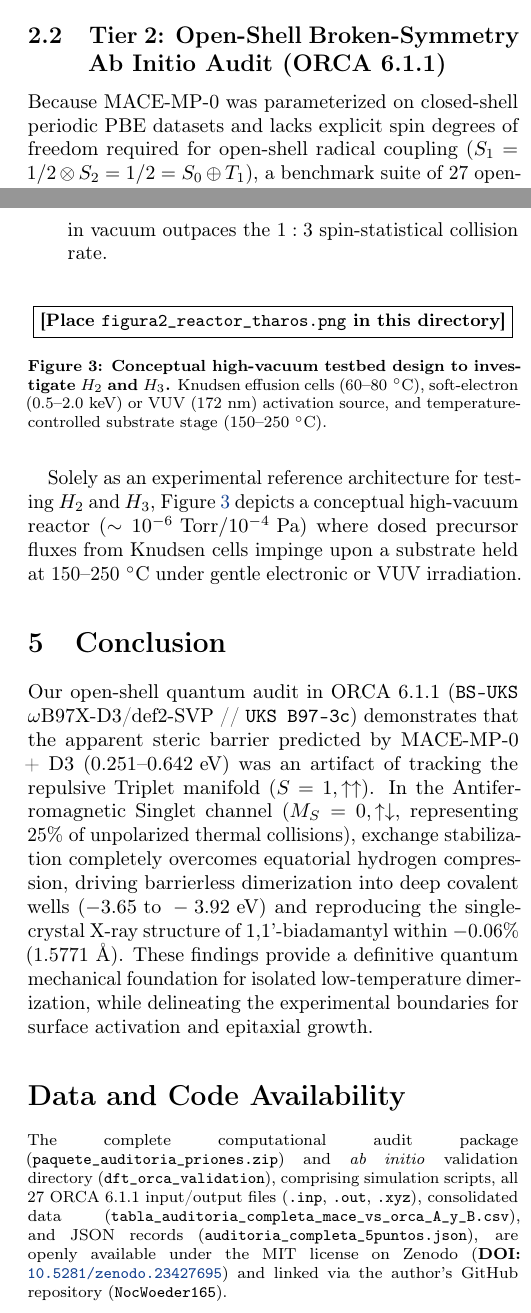
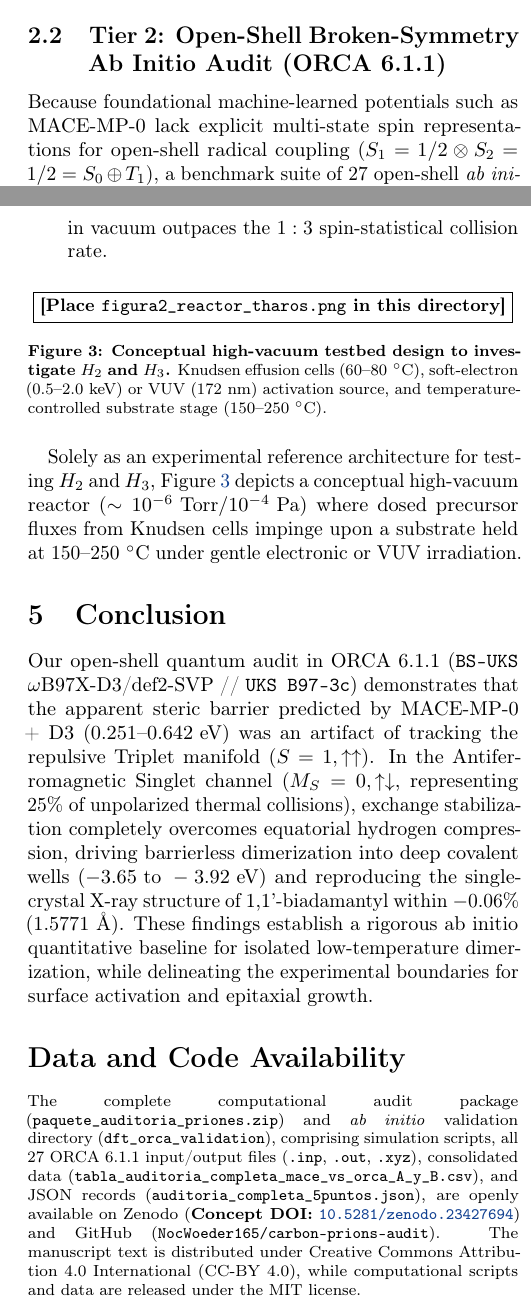
Before and after one commit to NocWoeder165/carbon-prions-audit, a LaTeX document (manuscript/preprint_carbon_prions_EN.tex): two parts of the columns of pages 2 and 4 of 5, joined at a grey line, cut so that both start at the same text. Compiled offline with pdfLaTeX.

```diff
--- a/manuscript/preprint_carbon_prions_EN.tex
+++ b/manuscript/preprint_carbon_prions_EN.tex
@@ -8,6 +8,7 @@
 \usepackage[english]{babel}
 \usepackage{amsmath,amssymb,amsfonts}
 \usepackage{graphicx}
+\usepackage[space]{grffile}
 \usepackage{booktabs}
 \usepackage{geometry}
 \usepackage{hyperref}
@@ -33,7 +34,7 @@
 % Elegant running headers (peer-reviewed preprint style)
 \pagestyle{fancy}
 \fancyhf{}
-\lhead{\footnotesize\textit{Pre-print -- Project Tharos (DOI: 10.5281/zenodo.23427695)}}
+\lhead{\footnotesize\textit{Pre-print -- Project Tharos (Concept DOI: 10.5281/zenodo.23427694)}}
 \rhead{\footnotesize\textit{C.~L.~Rodríguez García -- Dark Horse / NocWoeder165 (2026)}}
 \cfoot{\thepage}
 \renewcommand{\headrulewidth}{0.4pt}
@@ -57,7 +58,7 @@
       \vspace{0.15em}
       {\footnotesize \textit{Project Tharos} $\cdot$ Contact: \texttt{sem-340007@utnay.edu.mx} \par}
       \vspace{0.25em}
-      {\footnotesize October 18, 2026 $\cdot$ \textbf{Pre-print DOI:} \href{https://doi.org/10.5281/zenodo.23427695}{\texttt{10.5281/zenodo.23427695}} \par}
+      {\footnotesize October 18, 2026 $\cdot$ \textbf{Pre-print Concept DOI:} \href{https://doi.org/10.5281/zenodo.23427694}{\texttt{10.5281/zenodo.23427694}} \par}
       \vspace{0.65em}
     }
     \hrule
@@ -100,7 +101,7 @@
 Three frontal coupling reactions were initially investigated within ASE (\texttt{PyTorch 2.11.0}, \texttt{ASE 3.29.0}, \texttt{MACE 0.3.16}) using the foundational equivariant neural network potential \textbf{MACE-MP-0} (\textit{small}) \cite{Batatia2024} in double precision (\texttt{float64}) with mandatory Grimme D3 (\texttt{bj}) dispersion correction \cite{Grimme2010}: (i) intrinsic homocoupling ($\text{C}_{10}\text{H}_{15}^\bullet + \text{C}_{10}\text{H}_{15}^\bullet \to \text{C}_{20}\text{H}_{30}$); (ii) heterocoupling with a neutral trivalent 1-bora-adamantyl radical ($\text{C}_9\text{BH}_{14}^\bullet \to \text{C}_{19}\text{H}_{29}\text{B}$); and (iii) heterocoupling with a neutral trivalent 1-phospha-adamantyl radical ($\text{C}_9\text{PH}_{14}^\bullet \to \text{C}_{19}\text{H}_{29}\text{P}$). Initial structures were extracted from crystallographic adamantane (PubChem CID 9238), aligned along the $C_3$ axis in a staggered orientation ($60^\circ$) via exact $\text{SO}(3)$ rotations, scanned across 13 constrained steps ($3.40 \to 1.48\text{ \AA}$, $F_{\text{max}} < 0.05\text{ eV/\AA}$), and fully relaxed without constraints in the covalent minimum ($F_{\text{max}} < 0.02\text{ eV/\AA}$).
 
 \subsection{Tier 2: Open-Shell Broken-Symmetry Ab Initio Audit (ORCA 6.1.1)}
-Because MACE-MP-0 was parameterized on closed-shell periodic PBE datasets and lacks explicit spin degrees of freedom required for open-shell radical coupling ($S_1 = 1/2 \otimes S_2 = 1/2 = S_0 \oplus T_1$), a benchmark suite of 27 open-shell \textit{ab initio} calculations was carried out using \textbf{ORCA 6.1.1} \cite{Neese2022}. Computations utilized the range-separated hybrid functional \textbf{UKS $\omega\text{B97X-D3/def2-SVP}$} (\texttt{def2/J RIJCOSX TightSCF}) \cite{Chai2013} and equilibrium geometries optimized with the composite method \textbf{UKS B97-3c} \cite{Brandenburg2018}. To eliminate energy-mixing artifacts between disparate electronic structures, two strictly homogenized thermodynamic reference frames were defined relative to isolated doublet radicals ($S=1/2$, $\langle \hat{S}^2 \rangle \approx 0.755\text{--}0.772$):
+Because foundational machine-learned potentials such as MACE-MP-0 lack explicit multi-state spin representations for open-shell radical coupling ($S_1 = 1/2 \otimes S_2 = 1/2 = S_0 \oplus T_1$), a benchmark suite of 27 open-shell \textit{ab initio} calculations was carried out using \textbf{ORCA 6.1.1} \cite{Neese2022}. Computations utilized the range-separated hybrid functional \textbf{UKS $\omega\text{B97X-D3/def2-SVP}$} (\texttt{def2/J RIJCOSX TightSCF}) \cite{Chai2013} and equilibrium geometries optimized with the composite method \textbf{UKS B97-3c} \cite{Brandenburg2018}. To eliminate energy-mixing artifacts between disparate electronic structures, two strictly homogenized thermodynamic reference frames were defined relative to isolated doublet radicals ($S=1/2$, $\langle \hat{S}^2 \rangle \approx 0.755\text{--}0.772$):
 \begin{equation}
     E_\infty = E_{\text{radical\_1}}^\circ + E_{\text{radical\_2}}^\circ
 \end{equation}
@@ -225,7 +226,7 @@
 \begin{figure}[H]
     \centering
     \IfFileExists{figura2_reactor_tharos.png}{%
-        \includegraphics[width=\columnwidth]{figura2_reactor_tharos.png}%
+        \includegraphics[width=\columnwidth]{"figura2_reactor_tharos EN.png"}%
     }{%
         \fbox{\parbox{0.95\columnwidth}{\centering\small\textbf{[Place \texttt{figura2\_reactor\_tharos.png} in this directory]}}}%
     }
@@ -239,11 +240,11 @@
 % 5. CONCLUSION AND STATEMENTS
 % ==============================================================================
 \section{Conclusion}
-Our open-shell quantum audit in ORCA 6.1.1 (\texttt{BS-UKS} $\omega\text{B97X-D3/def2-SVP}$ // \texttt{UKS B97-3c}) demonstrates that the apparent steric barrier predicted by MACE-MP-0 + D3 ($0.251\text{--}0.642\text{ eV}$) was an artifact of tracking the repulsive Triplet manifold ($S=1, \uparrow\uparrow$). In the Antiferromagnetic Singlet channel ($M_S=0, \uparrow\downarrow$, representing $25\%$ of unpolarized thermal collisions), exchange stabilization completely overcomes equatorial hydrogen compression, driving barrierless dimerization into deep covalent wells ($-3.65\text{ to }-3.92\text{ eV}$) and reproducing the single-crystal X-ray structure of 1,1'-biadamantyl within $-0.06\%$ ($1.5771\text{ \AA}$). These findings provide a definitive quantum mechanical foundation for isolated low-temperature dimerization, while delineating the experimental boundaries for surface activation and epitaxial growth.
+Our open-shell quantum audit in ORCA 6.1.1 (\texttt{BS-UKS} $\omega\text{B97X-D3/def2-SVP}$ // \texttt{UKS B97-3c}) demonstrates that the apparent steric barrier predicted by MACE-MP-0 + D3 ($0.251\text{--}0.642\text{ eV}$) was an artifact of tracking the repulsive Triplet manifold ($S=1, \uparrow\uparrow$). In the Antiferromagnetic Singlet channel ($M_S=0, \uparrow\downarrow$, representing $25\%$ of unpolarized thermal collisions), exchange stabilization completely overcomes equatorial hydrogen compression, driving barrierless dimerization into deep covalent wells ($-3.65\text{ to }-3.92\text{ eV}$) and reproducing the single-crystal X-ray structure of 1,1'-biadamantyl within $-0.06\%$ ($1.5771\text{ \AA}$). These findings establish a rigorous ab initio quantitative baseline for isolated low-temperature dimerization, while delineating the experimental boundaries for surface activation and epitaxial growth.
 
 \section*{Data and Code Availability}
 \footnotesize
-The complete computational audit package (\texttt{paquete\_auditoria\_priones.zip}) and \textit{ab initio} validation directory (\texttt{dft\_orca\_validation}), comprising simulation scripts, all 27 ORCA 6.1.1 input/output files (\texttt{.inp}, \texttt{.out}, \texttt{.xyz}), consolidated data (\texttt{tabla\_auditoria\_completa\_mace\_vs\_orca\_A\_y\_B.csv}), and JSON records (\texttt{auditoria\_completa\_5puntos.json}), are openly available under the MIT license on Zenodo (\textbf{DOI:} \href{https://doi.org/10.5281/zenodo.23427695}{\texttt{10.5281/zenodo.23427695}}) and linked via the author's GitHub repository (\texttt{NocWoeder165}).
+The complete computational audit package (\texttt{paquete\_auditoria\_priones.zip}) and \textit{ab initio} validation directory (\texttt{dft\_orca\_validation}), comprising simulation scripts, all 27 ORCA 6.1.1 input/output files (\texttt{.inp}, \texttt{.out}, \texttt{.xyz}), consolidated data (\texttt{tabla\_auditoria\_completa\_mace\_vs\_orca\_A\_y\_B.csv}), and JSON records (\texttt{auditoria\_completa\_5puntos.json}), are openly available on Zenodo (\textbf{Concept DOI:} \href{https://doi.org/10.5281/zenodo.23427694}{\texttt{10.5281/zenodo.23427694}}) and GitHub (\texttt{NocWoeder165/carbon-prions-audit}). The manuscript text is distributed under Creative Commons Attribution 4.0 International (CC-BY 4.0), while computational scripts and data are released under the MIT license.
 
 \section*{CRediT Authorship Contribution Statement}
 \footnotesize
```
Also changed, not shown: figures/figura1_relaxed_pes_auditada EN.png (added), figures/figura2_perfiles_homogeneizados_A_y_B EN.png (added), figures/figura2_reactor_tharos EN.png (added), manuscript/preprint_carbon_prions_EN.tex (12 more changed lines).
